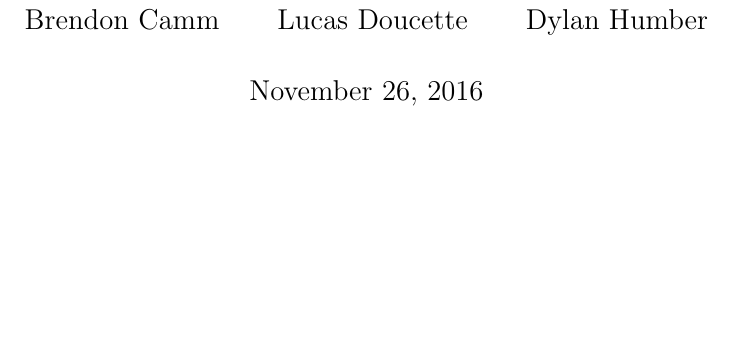
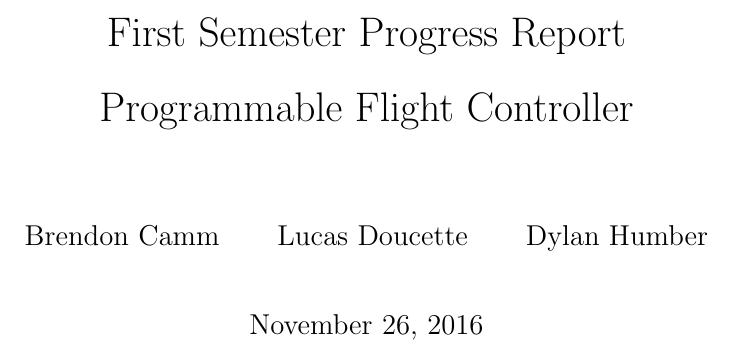
Before and after one commit to Brendoncamm/SYP, a LaTeX paper (Documents/First Semester Report/report.tex): part of page 1 of 4, cut at the place of the change, the shorter picture padded with empty space. Compiled offline with pdfLaTeX.

Commit message:
Added progress report line spacing.

```diff
--- a/Documents/First Semester Report/report.tex
+++ b/Documents/First Semester Report/report.tex
@@ -1,9 +1,9 @@
 \documentclass[12pt, twoside, letterpaper,titlepage]{article}
 
-
+\renewcommand{\baselinestretch}{1.5}
 % Title Page
 %Will need to add signature fields for Drs Jason & Jason
-\title{}
+\title{First Semester Progress Report \\ Programmable Flight Controller}
 \author{Brendon Camm \and Lucas Doucette \and Dylan Humber}
 
 
```
